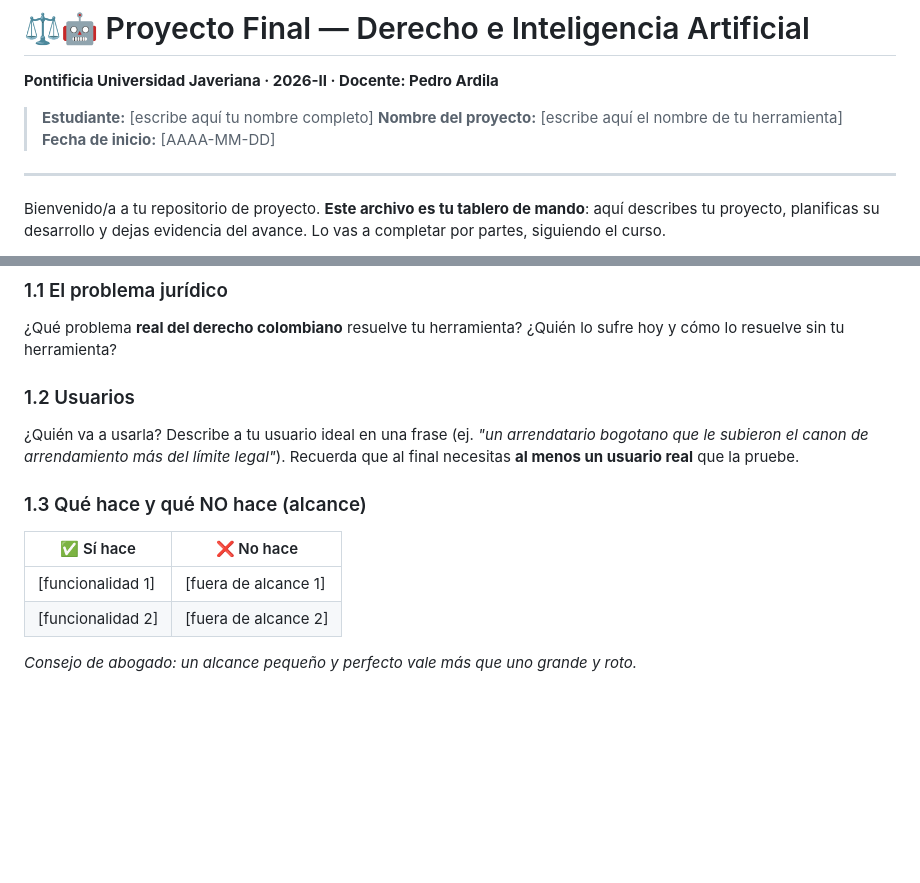
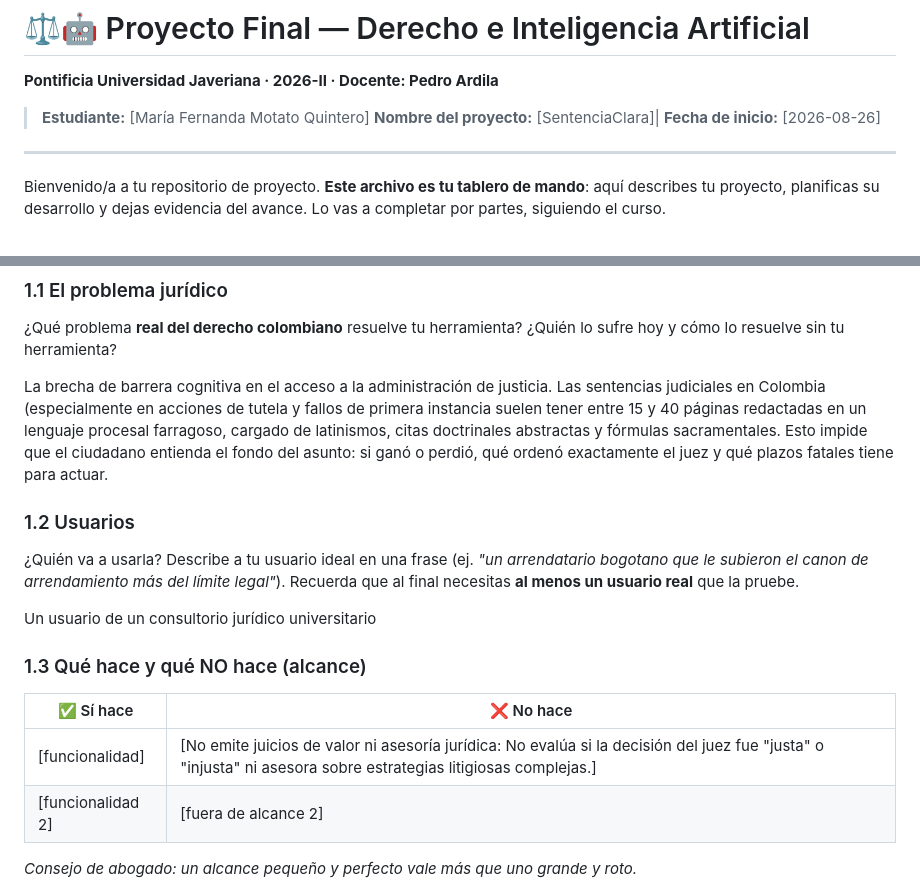
Before and after one commit to fernandamotato/Traductor-de-sentencias-a-lenguaje-ciudadano, a Markdown page: README.md, 2 parts joined by grey strips. Rendered like a GitHub page; blank space fills up the shorter version.

```diff
--- a/README.md
+++ b/README.md
@@ -2,9 +2,9 @@
 
 **Pontificia Universidad Javeriana · 2026-II · Docente: Pedro Ardila**
 
-> **Estudiante:** [escribe aquí tu nombre completo]
-> **Nombre del proyecto:** [escribe aquí el nombre de tu herramienta]
-> **Fecha de inicio:** [AAAA-MM-DD]
+> **Estudiante:** [María Fernanda Motato Quintero]
+> **Nombre del proyecto:** [SentenciaClara]|
+> **Fecha de inicio:** [2026-08-26]
 
 ---
 
@@ -23,13 +23,17 @@ Bienvenido/a a tu repositorio de proyecto. **Este archivo es tu tablero de mando
 ### 1.1 El problema jurídico
 ¿Qué problema **real del derecho colombiano** resuelve tu herramienta? ¿Quién lo sufre hoy y cómo lo resuelve sin tu herramienta?
 
+La brecha de barrera cognitiva en el acceso a la administración de justicia. Las sentencias judiciales en Colombia (especialmente en acciones de tutela y fallos de primera instancia suelen tener entre 15 y 40 páginas redactadas en un lenguaje procesal farragoso, cargado de latinismos, citas doctrinales abstractas y fórmulas sacramentales. Esto impide que el ciudadano entienda el fondo del asunto: si ganó o perdió, qué ordenó exactamente el juez y qué plazos fatales tiene para actuar.
+
 ### 1.2 Usuarios
 ¿Quién va a usarla? Describe a tu usuario ideal en una frase (ej. *"un arrendatario bogotano que le subieron el canon de arrendamiento más del límite legal"*). Recuerda que al final necesitas **al menos un usuario real** que la pruebe.
+
+Un usuario de un consultorio jurídico universitario
 
 ### 1.3 Qué hace y qué NO hace (alcance)
 | ✅ Sí hace | ❌ No hace |
 | --- | --- |
-| [funcionalidad 1] | [fuera de alcance 1] |
+| [funcionalidad] | [No emite juicios de valor ni asesoría jurídica: No evalúa si la decisión del juez fue "justa" o "injusta" ni asesora sobre estrategias litigiosas complejas.] |
 | [funcionalidad 2] | [fuera de alcance 2] |
 
 *Consejo de abogado: un alcance pequeño y perfecto vale más que uno grande y roto.*
```
